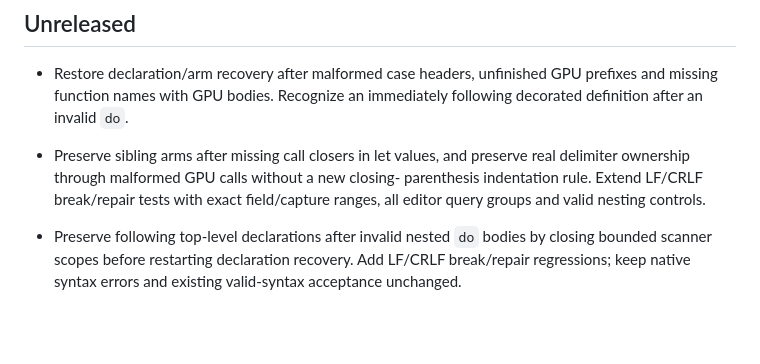
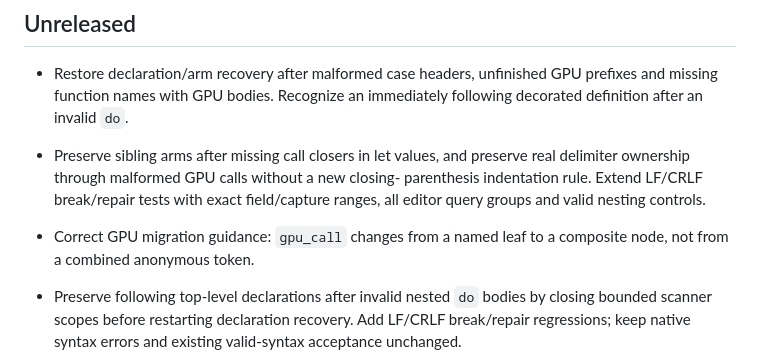
Before and after one commit to IlyaGulya/tree-sitter-bend2-soulthym, a Markdown page: CHANGELOG.md, the part around the change. Drawn GitHub-style; blank space fills up the shorter version.

```diff
--- a/CHANGELOG.md
+++ b/CHANGELOG.md
@@ -9,6 +9,8 @@
   real delimiter ownership through malformed GPU calls without a new closing-
   parenthesis indentation rule. Extend LF/CRLF break/repair tests with exact
   field/capture ranges, all editor query groups and valid nesting controls.
+- Correct GPU migration guidance: `gpu_call` changes from a named leaf to a
+  composite node, not from a combined anonymous token.
 
 - Preserve following top-level declarations after invalid nested `do` bodies
   by closing bounded scanner scopes before restarting declaration recovery.
```
Also changed, not shown: README.md (+4 -2 lines).
